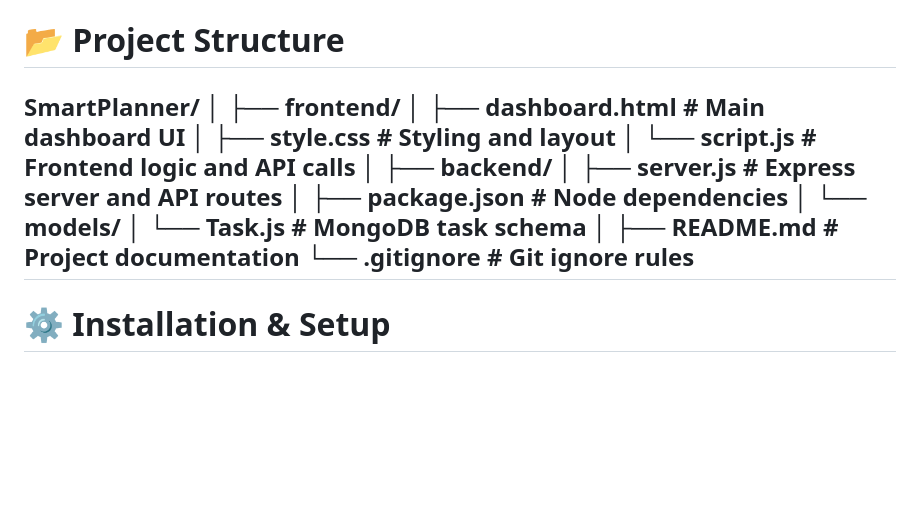
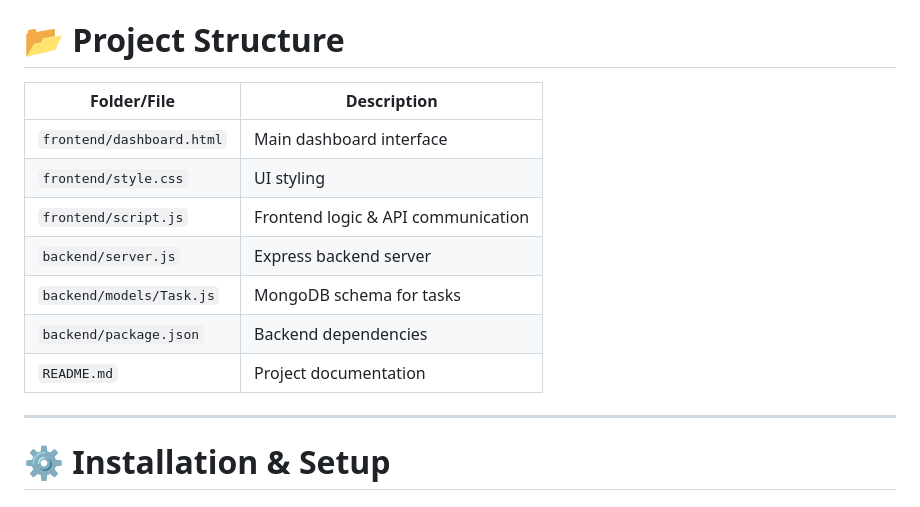
Before and after one commit to nageenashaik123/Smart-StudyPlanner-Website, a Markdown page: README.md, the part around the change. GitHub-like rendering; blank space fills up the shorter version.

Commit message:
Update project structure section in README

```diff
--- a/README.md
+++ b/README.md
@@ -70,21 +70,16 @@ The frontend communicates with the backend through REST APIs to store and retrie
 ---
 
 # 📂 Project Structure
-SmartPlanner/
-│
-├── frontend/
-│   ├── dashboard.html     # Main dashboard UI
-│   ├── style.css          # Styling and layout
-│   └── script.js          # Frontend logic and API calls
-│
-├── backend/
-│   ├── server.js          # Express server and API routes
-│   ├── package.json       # Node dependencies
-│   └── models/
-│       └── Task.js        # MongoDB task schema
-│
-├── README.md              # Project documentation
-└── .gitignore             # Git ignore rules
+| Folder/File               | Description                        |
+| ------------------------- | ---------------------------------- |
+| `frontend/dashboard.html` | Main dashboard interface           |
+| `frontend/style.css`      | UI styling                         |
+| `frontend/script.js`      | Frontend logic & API communication |
+| `backend/server.js`       | Express backend server             |
+| `backend/models/Task.js`  | MongoDB schema for tasks           |
+| `backend/package.json`    | Backend dependencies               |
+| `README.md`               | Project documentation              |
+
 ---
 
 # ⚙️ Installation & Setup
```
